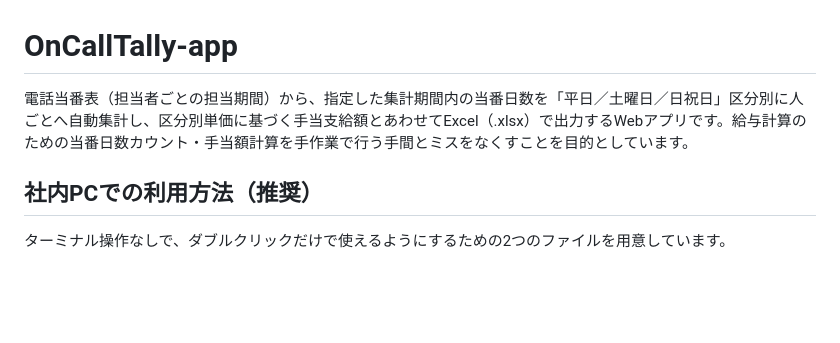
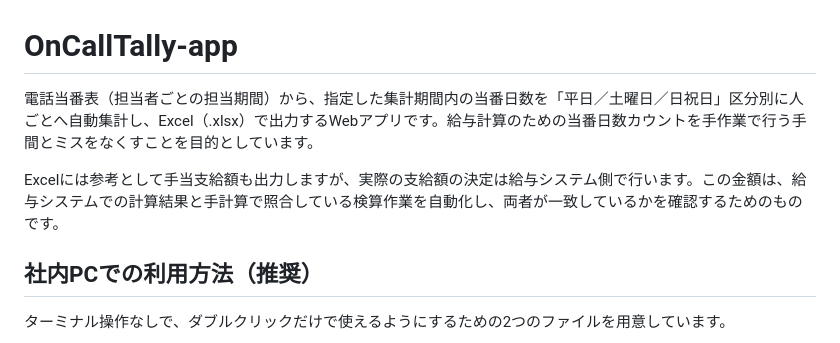
Before and after one commit to snow-marihuru/OnCallTally-app, a Markdown page: README.md, the part around the change. Rendered like a GitHub page; blank space fills up the shorter version.

Commit message:
手当支給額の位置づけをドキュメントで明確化
実際の支給額決定は給与システム側で行い、本アプリの手当額計算は
現状手計算で行っている給与システムとの照合作業を自動化した
検証用の値であることをCLAUDE.md/README.mdに明記した。

```diff
--- a/README.md
+++ b/README.md
@@ -1,6 +1,8 @@
 # OnCallTally-app
 
-電話当番表（担当者ごとの担当期間）から、指定した集計期間内の当番日数を「平日／土曜日／日祝日」区分別に人ごとへ自動集計し、区分別単価に基づく手当支給額とあわせてExcel（.xlsx）で出力するWebアプリです。給与計算のための当番日数カウント・手当額計算を手作業で行う手間とミスをなくすことを目的としています。
+電話当番表（担当者ごとの担当期間）から、指定した集計期間内の当番日数を「平日／土曜日／日祝日」区分別に人ごとへ自動集計し、Excel（.xlsx）で出力するWebアプリです。給与計算のための当番日数カウントを手作業で行う手間とミスをなくすことを目的としています。
+
+Excelには参考として手当支給額も出力しますが、実際の支給額の決定は給与システム側で行います。この金額は、給与システムでの計算結果と手計算で照合している検算作業を自動化し、両者が一致しているかを確認するためのものです。
 
 ## 社内PCでの利用方法（推奨）
 
```
Also changed, not shown: CLAUDE.md (+2 -2 lines).
